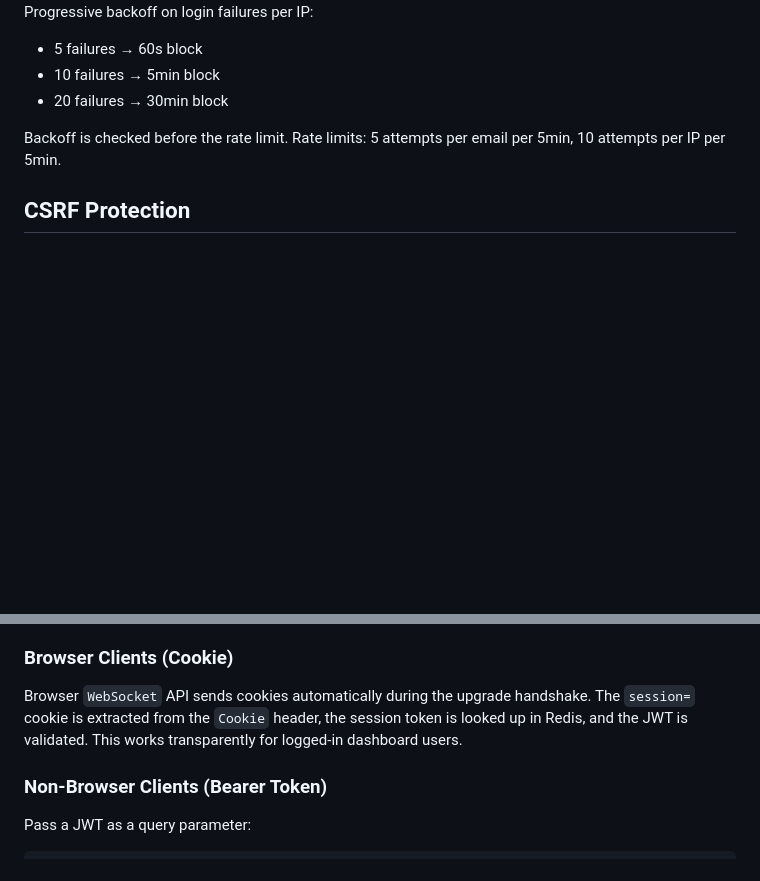
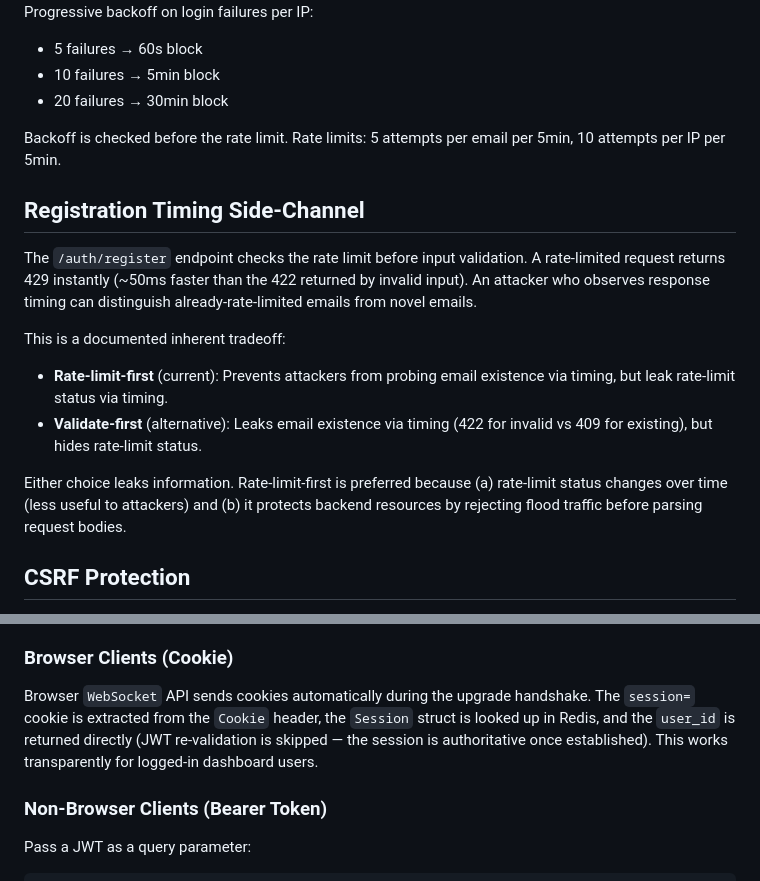
Before and after one commit to kevo-tz/fullstackhex, a Markdown page: docs/AUTH.md, 2 parts joined by grey strips. Drawn GitHub-style; blank space fills up the shorter version.

Commit message:
fix(docs): update WS auth docs for Session struct, add timing side-channel docs

```diff
--- a/docs/AUTH.md
+++ b/docs/AUTH.md
@@ -69,6 +69,16 @@ Progressive backoff on login failures per IP:
 
 Backoff is checked before the rate limit. Rate limits: 5 attempts per email per 5min, 10 attempts per IP per 5min.
 
+## Registration Timing Side-Channel
+
+The `/auth/register` endpoint checks the rate limit before input validation. A rate-limited request returns 429 instantly (~50ms faster than the 422 returned by invalid input). An attacker who observes response timing can distinguish already-rate-limited emails from novel emails.
+
+This is a documented inherent tradeoff:
+- **Rate-limit-first** (current): Prevents attackers from probing email existence via timing, but leak rate-limit status via timing.
+- **Validate-first** (alternative): Leaks email existence via timing (422 for invalid vs 409 for existing), but hides rate-limit status.
+
+Either choice leaks information. Rate-limit-first is preferred because (a) rate-limit status changes over time (less useful to attackers) and (b) it protects backend resources by rejecting flood traffic before parsing request bodies.
+
 ## CSRF Protection
 
 When `AUTH_MODE=cookie`, state-changing endpoints (POST/PUT/DELETE/PATCH) require an `X-CSRF-Token` header matching the `csrf_token` cookie. Double-submit pattern with constant-time comparison.
@@ -100,7 +110,7 @@ The `/live` WebSocket endpoint supports two authentication methods, matching the
 
 ### Browser Clients (Cookie)
 
-Browser `WebSocket` API sends cookies automatically during the upgrade handshake. The `session=` cookie is extracted from the `Cookie` header, the session token is looked up in Redis, and the JWT is validated. This works transparently for logged-in dashboard users.
+Browser `WebSocket` API sends cookies automatically during the upgrade handshake. The `session=` cookie is extracted from the `Cookie` header, the `Session` struct is looked up in Redis, and the `user_id` is returned directly (JWT re-validation is skipped — the session is authoritative once established). This works transparently for logged-in dashboard users.
 
 ### Non-Browser Clients (Bearer Token)
 
```
